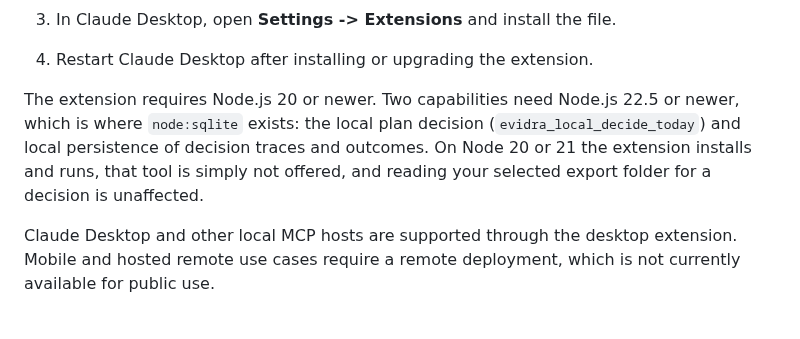
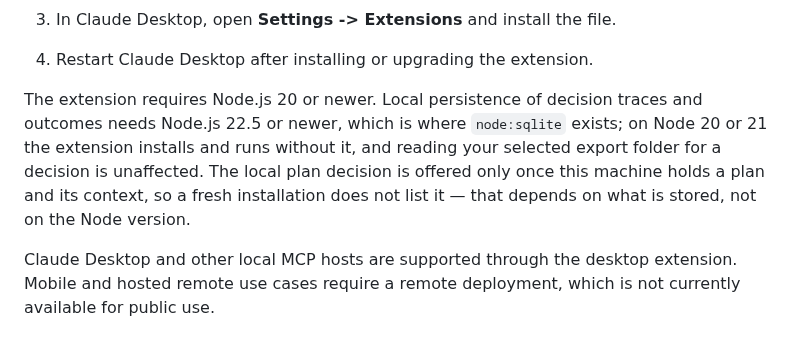
Before and after one commit to henryyeh182/evidra, a Markdown page: README.md, the part around the change. Drawn GitHub-style.

```diff
--- a/README.md
+++ b/README.md
@@ -152,7 +152,7 @@ Pacevera is distributed as a Claude Desktop extension (`.mcpb`).
 3. In Claude Desktop, open **Settings -> Extensions** and install the file.
 4. Restart Claude Desktop after installing or upgrading the extension.
 
-The extension requires Node.js 20 or newer. Two capabilities need Node.js 22.5 or newer, which is where `node:sqlite` exists: the local plan decision (`evidra_local_decide_today`) and local persistence of decision traces and outcomes. On Node 20 or 21 the extension installs and runs, that tool is simply not offered, and reading your selected export folder for a decision is unaffected.
+The extension requires Node.js 20 or newer. Local persistence of decision traces and outcomes needs Node.js 22.5 or newer, which is where `node:sqlite` exists; on Node 20 or 21 the extension installs and runs without it, and reading your selected export folder for a decision is unaffected. The local plan decision is offered only once this machine holds a plan and its context, so a fresh installation does not list it — that depends on what is stored, not on the Node version.
 
 Claude Desktop and other local MCP hosts are supported through the desktop extension. Mobile and hosted remote use cases require a remote deployment, which is not currently available for public use.
 
```
Also changed, not shown: PRIVACY.md (+17 -11 lines).
